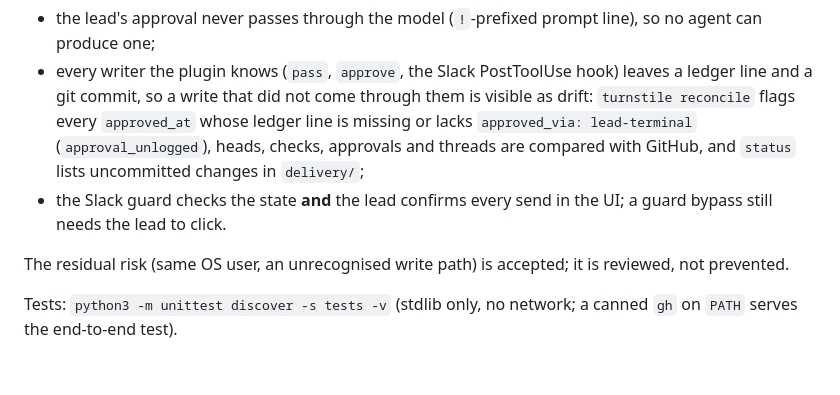
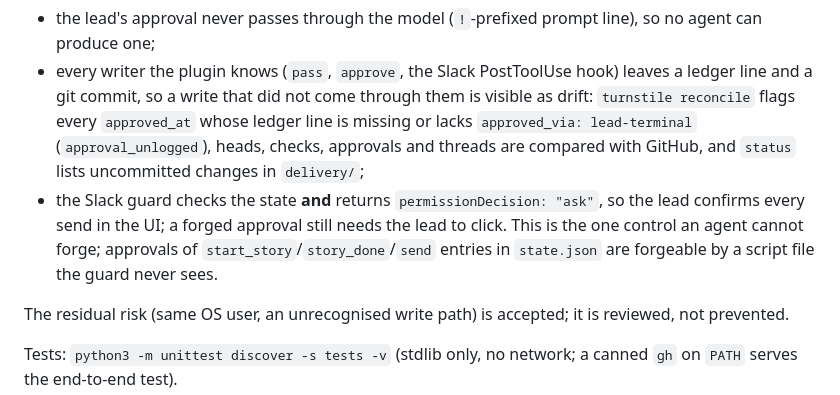
Before and after one commit to davepylypenko/turnstile, a Markdown page: README.md, the part around the change. Drawn GitHub-style; blank space fills up the shorter version.

Commit message:
docs(readme): threat model names the Slack ask as the only unforgeable control

```diff
--- a/README.md
+++ b/README.md
@@ -138,8 +138,9 @@ only blocked for commands that pass through the model's tool calls. What holds t
   so a write that did not come through them is visible as drift: `turnstile reconcile` flags every `approved_at` whose
   ledger line is missing or lacks `approved_via: lead-terminal` (`approval_unlogged`), heads, checks, approvals and
   threads are compared with GitHub, and `status` lists uncommitted changes in `delivery/`;
-- the Slack guard checks the state **and** the lead confirms every send in the UI; a guard bypass still needs the lead
-  to click.
+- the Slack guard checks the state **and** returns `permissionDecision: "ask"`, so the lead confirms every send in the UI;
+  a forged approval still needs the lead to click. This is the one control an agent cannot forge; approvals of
+  `start_story`/`story_done`/`send` entries in `state.json` are forgeable by a script file the guard never sees.
 
 The residual risk (same OS user, an unrecognised write path) is accepted; it is reviewed, not prevented.
 
```
